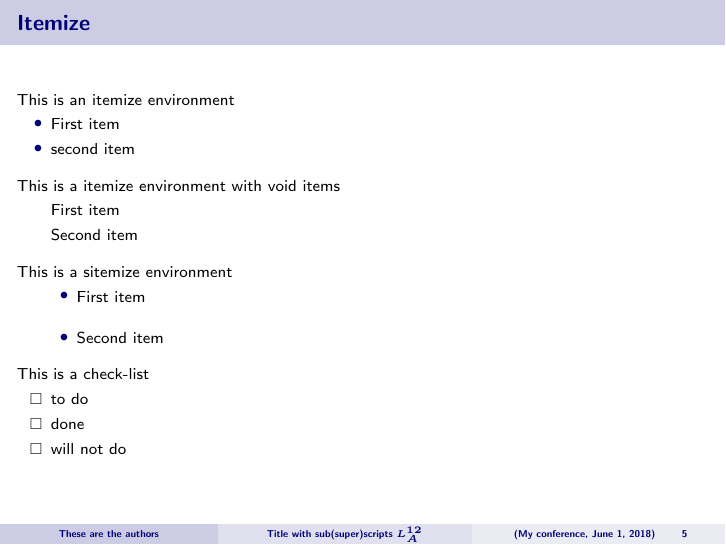
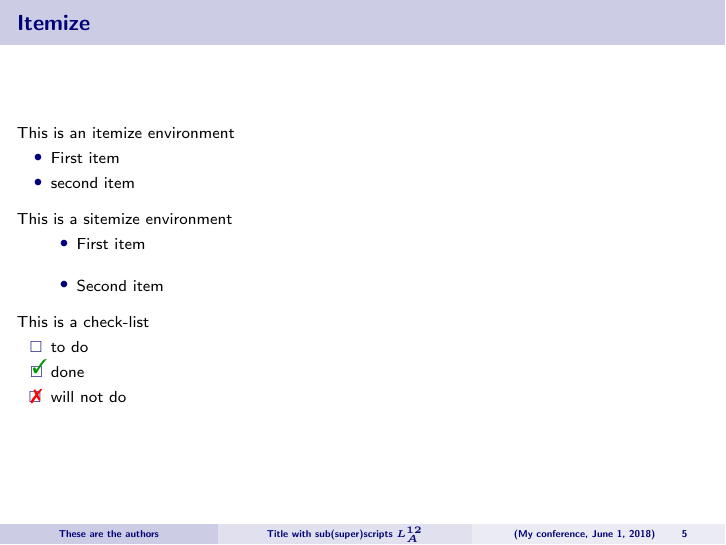
Before and after one commit to mramospe/Latex, LaTeX slides (beamer/template.tex, which reads beamer/smartboa.sty, beamer/test.tex): page 6 of 9. Compiled offline with pdfLaTeX.

Commit message:
Add commands to create check-lists

```diff
--- a/beamer/smartboa.sty
+++ b/beamer/smartboa.sty
@@ -30,6 +30,8 @@
 \RequirePackage{tikz}
 \usetikzlibrary{calc}
 \RequirePackage{xifthen}
+\RequirePackage{amssymb}
+\RequirePackage{pifont}
 
 % Set the hyperlinks options
 \hypersetup{
@@ -353,11 +355,13 @@
 
 % -----------------------------------------
 % Itemize environments and commands
-\newcommand{\voiditem}{\item[]}
-
-\newcommand{\todoitem}{\item[\usemath{\textcolor{black}{\square}}]}
-\newcommand{\doneitem}{\item[\usemath{\textcolor{black}{\square}}]}
-\newcommand{\notdoitem}{\item[\usemath{\textcolor{black}{\square}}]}
+\definecolor{cmarkgreen}{RGB}{0,153,0}
+\newcommand{\cmark}{\textcolor{cmarkgreen}{\ding{51}}}
+\newcommand{\xmark}{\textcolor{red}{\ding{55}}}
+\newcommand{\todo}{$\square$}
+\newcommand{\done}{\rlap{$\square$}{\raisebox{2pt}{\large\hspace{1pt}\cmark}}%
+  \hspace{-2.5pt}}
+\newcommand{\wontdo}{\rlap{$\square$}{\large\hspace{1pt}\xmark}}
 
 \define@key{sitemizekeys}{margin}{\def\margin{#1}}
 \define@key{sitemizekeys}{sitemsep}{\def\sitemsep{#1}}
--- a/beamer/test.tex
+++ b/beamer/test.tex
@@ -78,12 +78,6 @@
     \item second item
   \end{itemize}
 
-  This is a itemize environment with void items\\
-  \begin{itemize}
-  \voiditem First item
-  \voiditem Second item
-  \end{itemize}
-
   This is a sitemize environment\\
   \begin{sitemize}[margin=30pt,sitemsep=0.4cm]
     \item First item
@@ -92,8 +86,8 @@
 
   This is a check-list\\
   \begin{sitemize}
-    \todoitem to do
-    \doneitem done
-    \notdoitem will not do
+    \item[\todo] to do
+    \item[\done] done
+    \item[\wontdo] will not do
   \end{sitemize}
 \end{frame}
```
